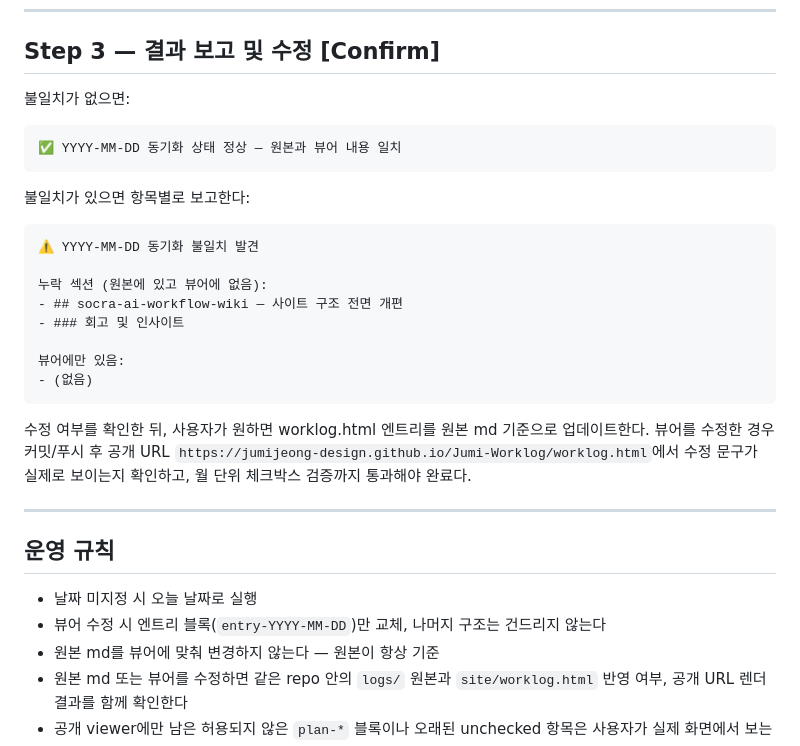
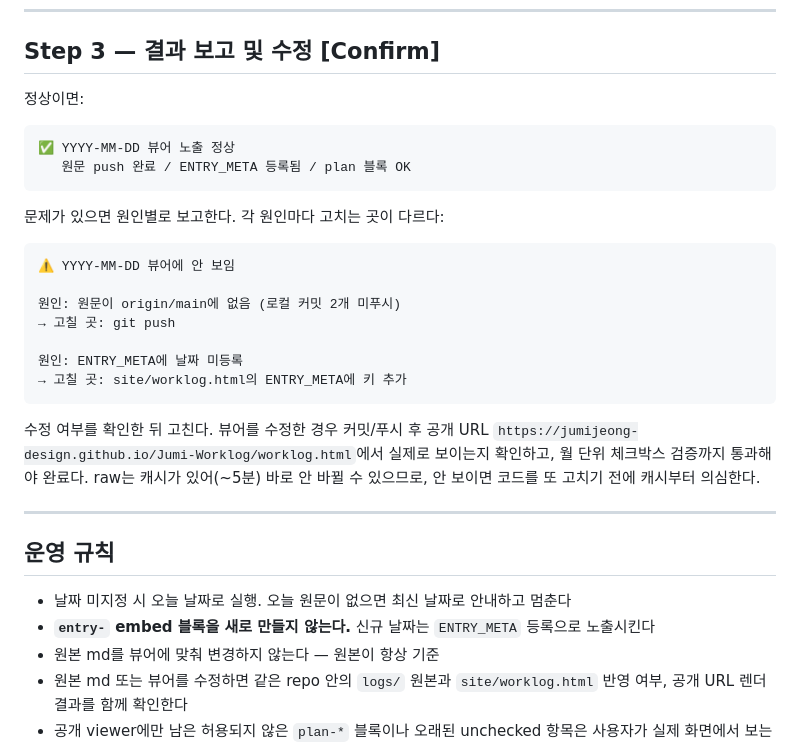
Before and after one commit to JumiJeong-design/Jumi-Worklog, a Markdown page: skills/sync-entry/SKILL.md, the part around one of its changes. GitHub-like rendering.

````diff
--- a/skills/sync-entry/SKILL.md
+++ b/skills/sync-entry/SKILL.md
@@ -52,31 +74,31 @@ disable-model-invocation: false
 
 ## Step 3 — 결과 보고 및 수정  [Confirm]
 
-불일치가 없으면:
+정상이면:
 ```
-✅ YYYY-MM-DD 동기화 상태 정상 — 원본과 뷰어 내용 일치
+✅ YYYY-MM-DD 뷰어 노출 정상
+   원문 push 완료 / ENTRY_META 등록됨 / plan 블록 OK
 ```
 
-불일치가 있으면 항목별로 보고한다:
+문제가 있으면 원인별로 보고한다. 각 원인마다 고치는 곳이 다르다:
 ```
-⚠️ YYYY-MM-DD 동기화 불일치 발견
+⚠️ YYYY-MM-DD 뷰어에 안 보임
 
-누락 섹션 (원본에 있고 뷰어에 없음):
-- ## socra-ai-workflow-wiki — 사이트 구조 전면 개편
-- ### 회고 및 인사이트
+원인: 원문이 origin/main에 없음 (로컬 커밋 2개 미푸시)
+→ 고칠 곳: git push
 
-뷰어에만 있음:
-- (없음)
+원인: ENTRY_META에 날짜 미등록
+→ 고칠 곳: site/worklog.html의 ENTRY_META에 키 추가
 ```
 
-수정 여부를 확인한 뒤, 사용자가 원하면 worklog.html 엔트리를 원본 md 기준으로 업데이트한다. 뷰어를 수정한 경우 커밋/푸시 후 공개 URL `https://jumijeong-design.github.io/Jumi-Worklog/worklog.html`에서 수정 문구가 실제로 보이는지 확인하고, 월 단위 체크박스 검증까지 통과해야 완료다.
+수정 여부를 확인한 뒤 고친다. 뷰어를 수정한 경우 커밋/푸시 후 공개 URL `https://jumijeong-design.github.io/Jumi-Worklog/worklog.html`에서 실제로 보이는지 확인하고, 월 단위 체크박스 검증까지 통과해야 완료다. raw는 캐시가 있어(~5분) 바로 안 바뀔 수 있으므로, 안 보이면 코드를 또 고치기 전에 캐시부터 의심한다.
 
 ---
 
 ## 운영 규칙
 
-- 날짜 미지정 시 오늘 날짜로 실행
-- 뷰어 수정 시 엔트리 블록(`entry-YYYY-MM-DD`)만 교체, 나머지 구조는 건드리지 않는다
+- 날짜 미지정 시 오늘 날짜로 실행. 오늘 원문이 없으면 최신 날짜로 안내하고 멈춘다
+- **`entry-` embed 블록을 새로 만들지 않는다.** 신규 날짜는 `ENTRY_META` 등록으로 노출시킨다
 - 원본 md를 뷰어에 맞춰 변경하지 않는다 — 원본이 항상 기준
 - 원본 md 또는 뷰어를 수정하면 같은 repo 안의 `logs/` 원본과 `site/worklog.html` 반영 여부, 공개 URL 렌더 결과를 함께 확인한다
 - 공개 viewer에만 남은 허용되지 않은 `plan-*` 블록이나 오래된 unchecked 항목은 사용자가 실제 화면에서 보는 문제이므로 반드시 월 단위로 잡는다
````
Also changed, not shown: other parts of skills/sync-entry/SKILL.md (+36 -14 lines), skills/write-worklog/SKILL.md (+16 -7 lines).
